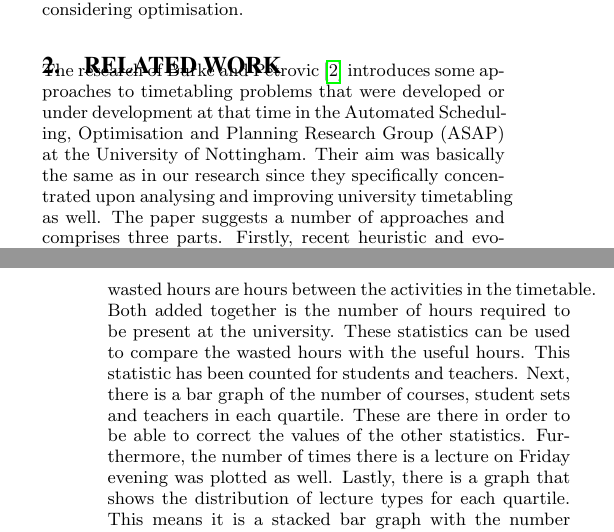
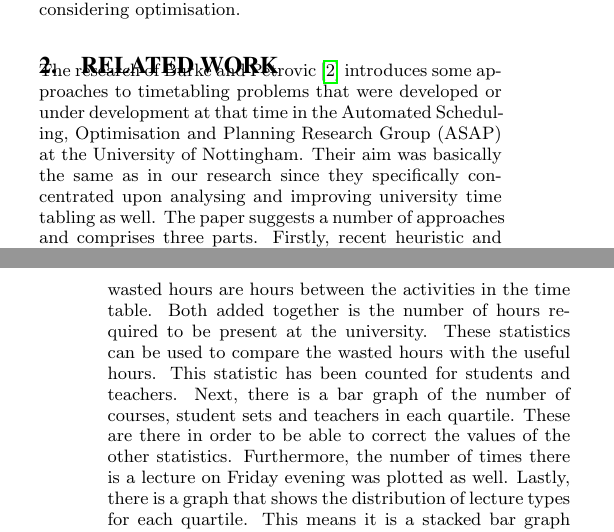
Before and after one commit to NLthijs48/UTTimetabling, a LaTeX paper (Paper/TimeTabling.tex, which reads Paper/MaterialsAndMethods.tex, Paper/RelatedWork.tex): two parts of the columns of pages 1 and 4 of 6, joined at a grey line, cut so that both start at the same text. Compiled offline with pdfLaTeX.

Commit message:
Fix line wrapping issues

```diff
--- a/Paper/MaterialsAndMethods.tex
+++ b/Paper/MaterialsAndMethods.tex
@@ -117,6 +117,6 @@ After generating these specific databases, they were used to get the data for th
 \subsection{Per Quartile statistics display}
 To elaborate on the KPI statistics, an exploration of the data based on per quartile statistics was performed. To generate statistics per quartile instead of per year (as with the KPIs), a Java program was written. The goal is to show these statistics on a website with bar graphs per quartile. To generate files that can be displayed on a website Java is a good choice since it can do a lot more than XQuery. Since Java was already used for data visualisation on a website and the fact that grouping results per quartile in XQuery is complicated, we decided to generate these statistics with Java instead.
 
-We mainly studied the hours that teacher and students have lectures. The first statistic shows counts of college hours per day of students sets, divided into groups for college hours between one and eleven. For teachers, the same statistics have been calculated. Next the number of wasted hours compared to lecture hours was plotted. Lecture hours are the actual hours placed into the timetable, wasted hours are hours between the activities in the timetable. Both added together is the number of hours required to be present at the university. These statistics can be used to compare the wasted hours with the useful hours. This statistic has been counted for students and teachers. Next, there is a bar graph of the number of courses, student sets and teachers in each quartile. These are there in order to be able to correct the values of the other statistics. Furthermore, the number of times there is a lecture on Friday evening was plotted as well. Lastly, there is a graph that shows the distribution of lecture types for each quartile. This means it is a stacked bar graph with the number of Lectures, Practicals, Tutorials, Exam hours, etcetera. This data is incomplete since the provided course data is (probably by accident) for 2013-2014 and 2015-2016, which means data for 2014-2015 is missing and that the last year is not yet complete.
+We mainly studied the hours that teacher and students have lectures. The first statistic shows counts of college hours per day of students sets, divided into groups for college hours between one and eleven. For teachers, the same statistics have been calculated. Next the number of wasted hours compared to lecture hours was plotted. Lecture hours are the actual hours placed into the timetable, wasted hours are hours between the activities in the time\allowbreak table. Both added together is the number of hours required to be present at the university. These statistics can be used to compare the wasted hours with the useful hours. This statistic has been counted for students and teachers. Next, there is a bar graph of the number of courses, student sets and teachers in each quartile. These are there in order to be able to correct the values of the other statistics. Furthermore, the number of times there is a lecture on Friday evening was plotted as well. Lastly, there is a graph that shows the distribution of lecture types for each quartile. This means it is a stacked bar graph with the number of Lectures, Practicals, Tutorials, Exam hours, etcetera. This data is incomplete since the provided course data is (probably by accident) for 2013-2014 and 2015-2016, which means data for 2014-2015 is missing and that the last year is not yet complete.
 
 As input for the Java program, the XML databases as described in Section \ref{subsec:xquery} was used. The Java program reads the XML database it needs for a certain statistic, counts it per quartile and outputs a JavaScript file that contains the graphing code and data. The HighCharts\footnote{http://highcharts.com} graph library has been used to display the statistics on a website. The result is visible at \url{http://wiefferink.me/TimeTabling}. This library gives the user the ability to check and uncheck certain values, making it easy to display and compare the data that is of interest.
--- a/Paper/RelatedWork.tex
+++ b/Paper/RelatedWork.tex
@@ -1,5 +1,5 @@
 \section{Related Work}
-The research of Burke and Petrovic \cite{recentResearchDirectionsInAutomatedTimetabling} introduces some approaches to timetabling problems that were developed or under development at that time in the Automated Scheduling, Optimisation and Planning Research Group (ASAP) at the University of Nottingham. Their aim was basically the same as in our research since they specifically concentrated upon analysing and improving university timetabling as well. The paper suggests a number of approaches and comprises three parts. Firstly, recent heuristic and evolutionary timetabling algorithms are discussed. In particular, two evolutionary algorithm developments are described: a method for decomposing large real-world timetabling problems and a method for heuristic initialisation of the population. Secondly, an approach that considers timetabling problems as multi-criteria decision problems is presented. Thirdly, it discusses a case-based reasoning approach that employs previous experience to solve new timetabling problems which basically is similar to our research where we will be analysing past schedules to give indications for improving future schedules.
+The research of Burke and Petrovic \cite{recentResearchDirectionsInAutomatedTimetabling} introduces some approaches to timetabling problems that were developed or under development at that time in the Automated Scheduling, Optimisation and Planning Research Group (ASAP) at the University of Nottingham. Their aim was basically the same as in our research since they specifically concentrated upon analysing and improving university time\allowbreak tabling as well. The paper suggests a number of approaches and comprises three parts. Firstly, recent heuristic and evolutionary timetabling algorithms are discussed. In particular, two evolutionary algorithm developments are described: a method for decomposing large real-world time\allowbreak tabling problems and a method for heuristic initialisation of the population. Secondly, an approach that considers timetabling problems as multi-criteria decision problems is presented. Thirdly, it discusses a case-based reasoning approach that employs previous experience to solve new timetabling problems which basically is similar to our research where we will be analysing past schedules to give indications for improving future schedules.
 
 Also Burke et al. performed another study in 2004 \cite{burke2004analysing} specifically focussing on examination timetabling as a subset of the entire timetabling problem. In their paper, they carry out an investigation of some of the major features of exam timetabling problems with a view to developing a similarity measure. This similarity measure will be used within a case-based reasoning (CBR) system to match a new problem with one from a case-base of previously solved problems. The case base will also store the heuristic or meta-heuristic technique(s) applied most successfully to each problem stored. The technique(s) stored with the matched case will be retrieved and applied to the new case. The CBR assumption in their system is that similar problems can be solved equally well by the same technique.
 
```
Also changed, not shown: Paper/Conclusion.tex (+1 -0 lines), Paper/TimeTabling.tex (+1 -1 lines).
